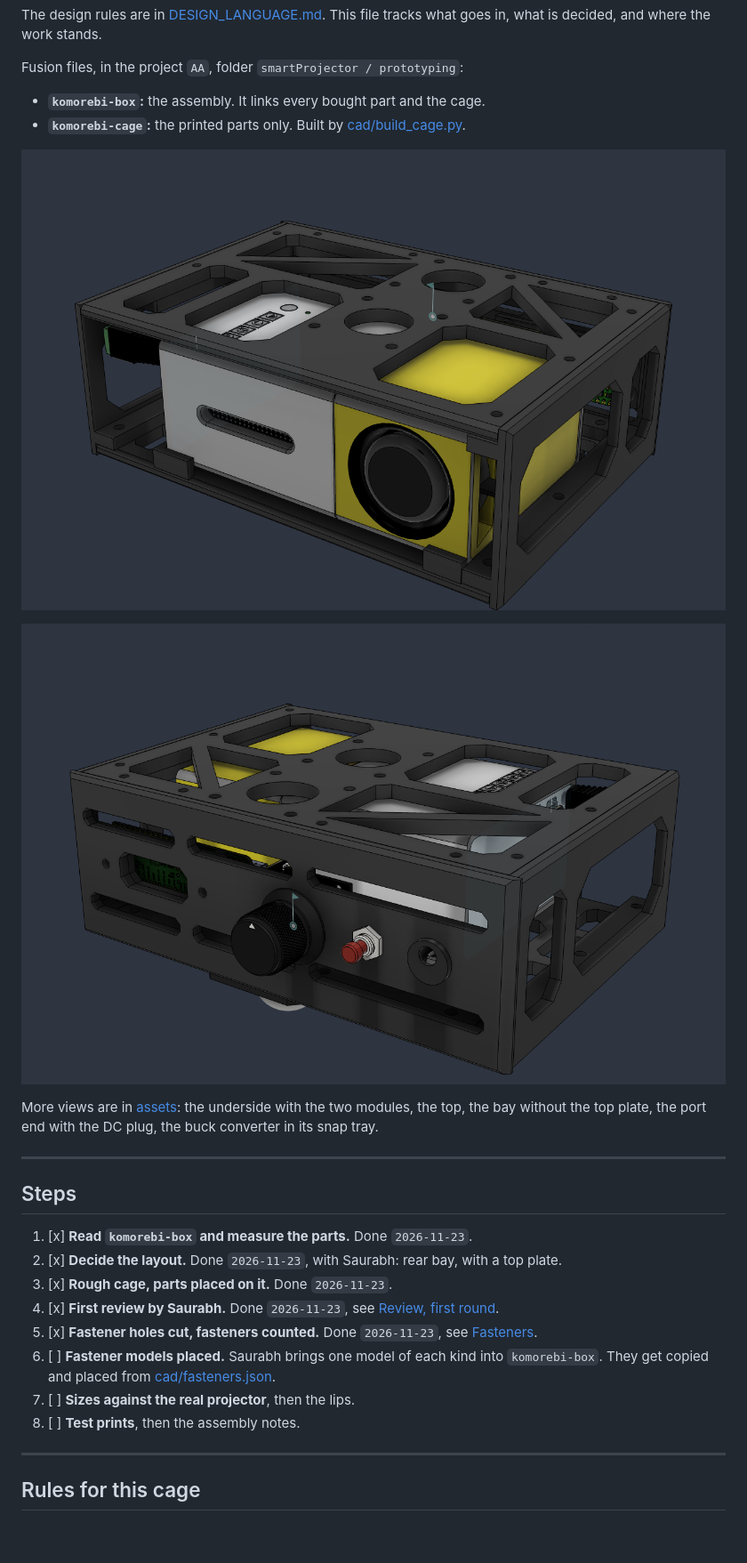
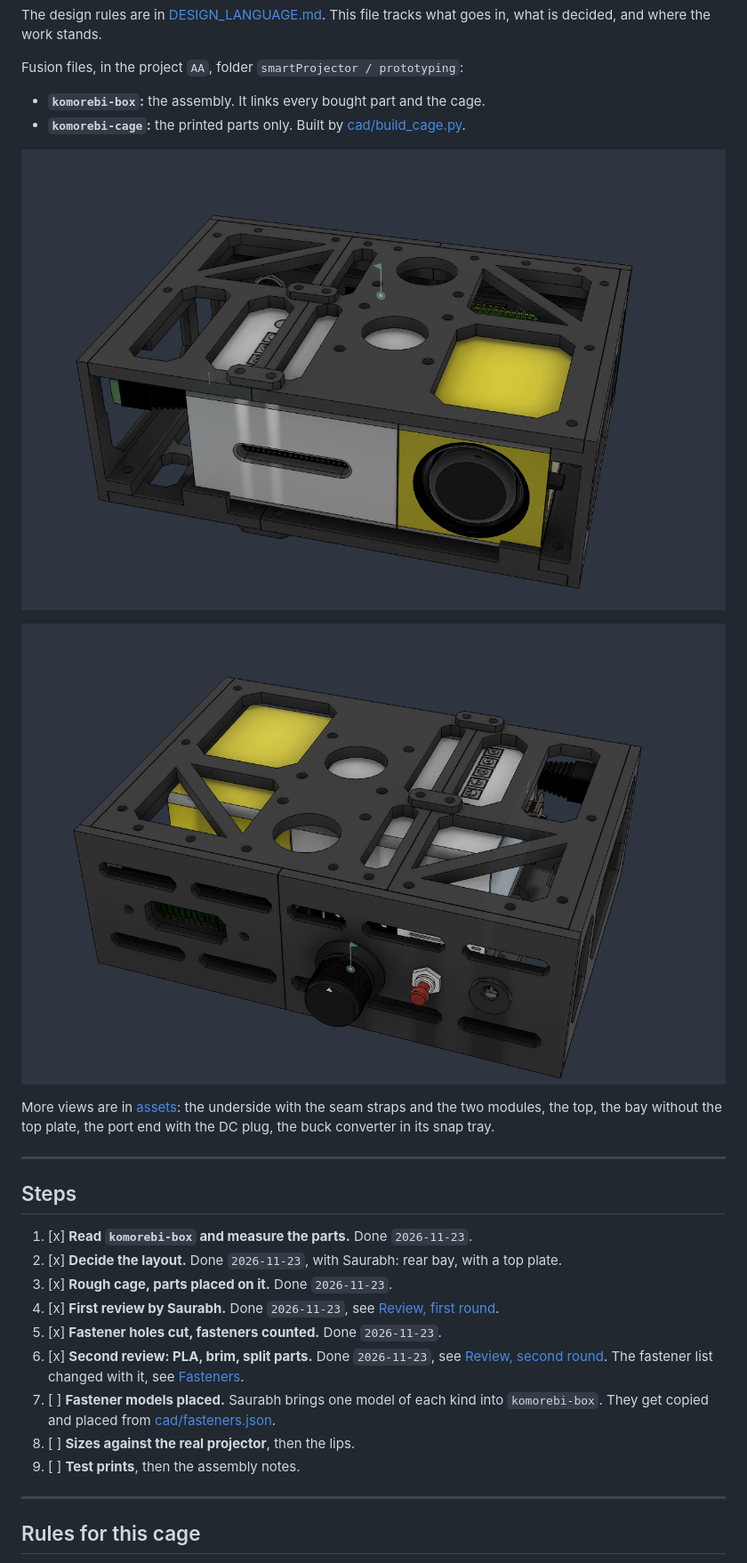
Before and after one commit to dattasaurabh82/pi_pico_komorebi_bokeh_stick, a Markdown page: enclosure/CAGE.md, the part around one of its changes. Shown at 89% size. Drawn GitHub-style; pictures changed too: enclosure/assets/cage-01-front-right.png, enclosure/assets/cage-02-rear-left.png; blank space fills up the shorter version.

```diff
--- a/enclosure/CAGE.md
+++ b/enclosure/CAGE.md
@@ -13,7 +13,7 @@ Fusion files, in the project `AA`, folder `smartProjector / prototyping`:
 
 ![Cage from the back, controls on the rear frame](assets/cage-02-rear-left.png)
 
-More views are in [assets](assets): the underside with the two modules, the top, the bay without the top plate, the port end with the DC plug, the buck converter in its snap tray.
+More views are in [assets](assets): the underside with the seam straps and the two modules, the top, the bay without the top plate, the port end with the DC plug, the buck converter in its snap tray.
 
 ---
 
@@ -23,10 +23,11 @@ More views are in [assets](assets): the underside with the two modules, the top,
 2. [x] **Decide the layout.** Done `2026-11-23`, with Saurabh: rear bay, with a top plate.
 3. [x] **Rough cage, parts placed on it.** Done `2026-11-23`.
 4. [x] **First review by Saurabh.** Done `2026-11-23`, see [Review, first round](#review-first-round).
-5. [x] **Fastener holes cut, fasteners counted.** Done `2026-11-23`, see [Fasteners](#fasteners).
-6. [ ] **Fastener models placed.** Saurabh brings one model of each kind into `komorebi-box`. They get copied and placed from [cad/fasteners.json](cad/fasteners.json).
-7. [ ] **Sizes against the real projector**, then the lips.
-8. [ ] **Test prints**, then the assembly notes.
+5. [x] **Fastener holes cut, fasteners counted.** Done `2026-11-23`.
+6. [x] **Second review: PLA, brim, split parts.** Done `2026-11-23`, see [Review, second round](#review-second-round). The fastener list changed with it, see [Fasteners](#fasteners).
+7. [ ] **Fastener models placed.** Saurabh brings one model of each kind into `komorebi-box`. They get copied and placed from [cad/fasteners.json](cad/fasteners.json).
+8. [ ] **Sizes against the real projector**, then the lips.
+9. [ ] **Test prints**, then the assembly notes.
 
 ---
 
```
Also changed, not shown: other parts of enclosure/CAGE.md (+61 -21 lines), enclosure/DESIGN_LANGUAGE.md (+18 -13 lines), enclosure/README.md (+6 -3 lines), enclosure/assets/cage-03-underside.png, enclosure/assets/cage-04-top.png, 2 other files.
